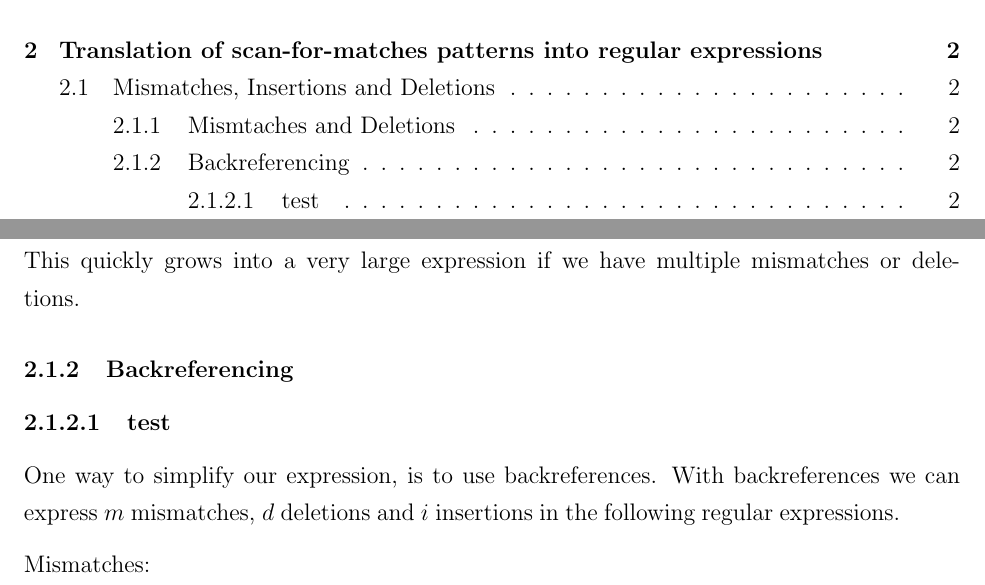
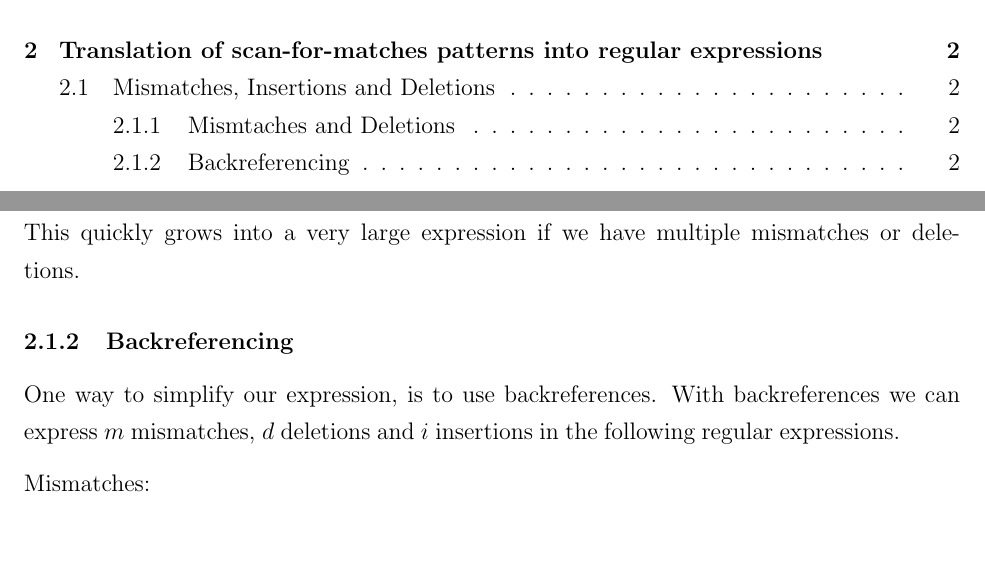
Before and after one commit to ttsoftware/bachelor-project, a LaTeX document (tex/thomsen.haarslev_midtvejdsrapport.tex): two parts of pages 2 and 4 of 6, joined at a grey line, cut so that both start at the same text, the shorter picture padded with empty space. Compiled offline with pdfLaTeX.

Commit message:
subsubsubsection corrected

```diff
--- a/tex/thomsen.haarslev_midtvejdsrapport.tex
+++ b/tex/thomsen.haarslev_midtvejdsrapport.tex
@@ -196,7 +196,6 @@ This quickly grows into a very large expression if we have multiple mismatches o
 
 
 \subsubsection{Backreferencing}
-\subsubsubsection{test}
 
 One way to simplify our expression, is to use backreferences. With backreferences we can express $m$ mismatches, $d$ deletions and $i$ insertions in the following regular expressions.
 
```
